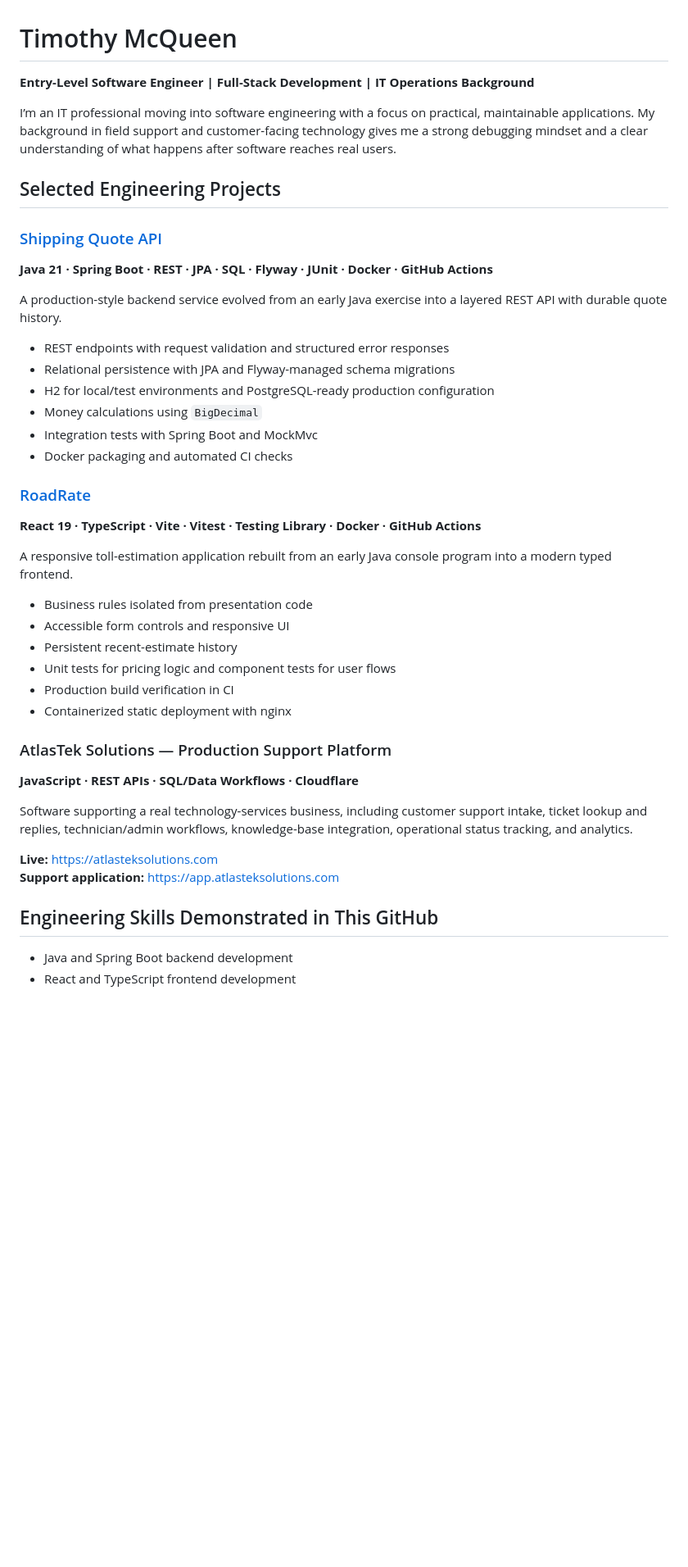
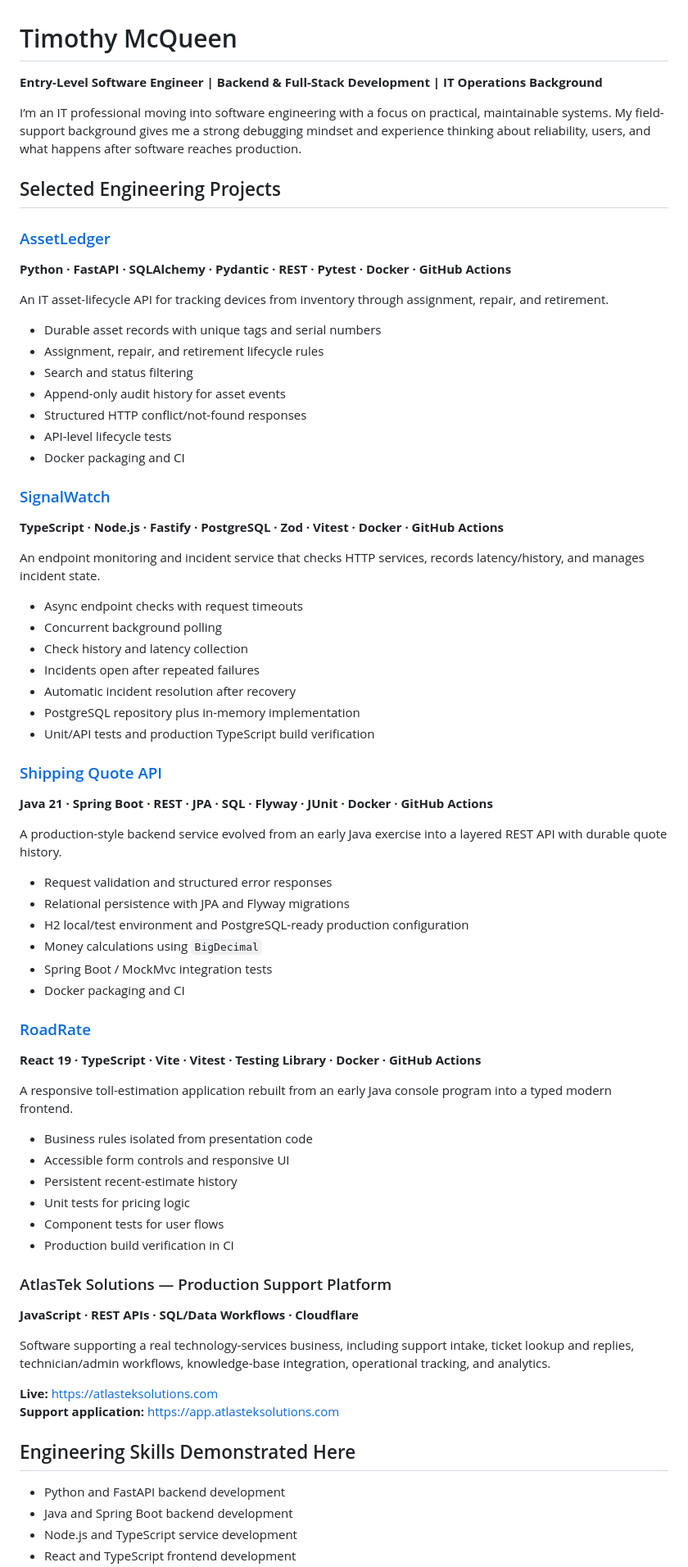
Before and after one commit to timwmcqueen/timwmcqueen, a Markdown page: README.md, the part around one of its changes. Shown at 82% size. Rendered like a GitHub page; blank space fills up the shorter version.

Commit message:
Add AssetLedger and SignalWatch to engineering portfolio

```diff
--- a/README.md
+++ b/README.md
@@ -1,44 +1,72 @@
 # Timothy McQueen
 
-**Entry-Level Software Engineer | Full-Stack Development | IT Operations Background**
+**Entry-Level Software Engineer | Backend & Full-Stack Development | IT Operations Background**
 
-I’m an IT professional moving into software engineering with a focus on practical, maintainable applications. My background in field support and customer-facing technology gives me a strong debugging mindset and a clear understanding of what happens after software reaches real users.
+I’m an IT professional moving into software engineering with a focus on practical, maintainable systems. My field-support background gives me a strong debugging mindset and experience thinking about reliability, users, and what happens after software reaches production.
 
 ## Selected Engineering Projects
+
+### [AssetLedger](https://github.com/ToTheLoveOfMyLife/InheritanceOOP)
+**Python · FastAPI · SQLAlchemy · Pydantic · REST · Pytest · Docker · GitHub Actions**
+
+An IT asset-lifecycle API for tracking devices from inventory through assignment, repair, and retirement.
+
+- Durable asset records with unique tags and serial numbers
+- Assignment, repair, and retirement lifecycle rules
+- Search and status filtering
+- Append-only audit history for asset events
+- Structured HTTP conflict/not-found responses
+- API-level lifecycle tests
+- Docker packaging and CI
+
+### [SignalWatch](https://github.com/ToTheLoveOfMyLife/Validating-User-Input-and-Debugging)
+**TypeScript · Node.js · Fastify · PostgreSQL · Zod · Vitest · Docker · GitHub Actions**
+
+An endpoint monitoring and incident service that checks HTTP services, records latency/history, and manages incident state.
+
+- Async endpoint checks with request timeouts
+- Concurrent background polling
+- Check history and latency collection
+- Incidents open after repeated failures
+- Automatic incident resolution after recovery
+- PostgreSQL repository plus in-memory implementation
+- Unit/API tests and production TypeScript build verification
 
 ### [Shipping Quote API](https://github.com/ToTheLoveOfMyLife/ShippingCalculator)
 **Java 21 · Spring Boot · REST · JPA · SQL · Flyway · JUnit · Docker · GitHub Actions**
 
 A production-style backend service evolved from an early Java exercise into a layered REST API with durable quote history.
 
-- REST endpoints with request validation and structured error responses
-- Relational persistence with JPA and Flyway-managed schema migrations
-- H2 for local/test environments and PostgreSQL-ready production configuration
+- Request validation and structured error responses
+- Relational persistence with JPA and Flyway migrations
+- H2 local/test environment and PostgreSQL-ready production configuration
 - Money calculations using `BigDecimal`
-- Integration tests with Spring Boot and MockMvc
-- Docker packaging and automated CI checks
+- Spring Boot / MockMvc integration tests
+- Docker packaging and CI
 
 ### [RoadRate](https://github.com/ToTheLoveOfMyLife/Toll-Calculator)
 **React 19 · TypeScript · Vite · Vitest · Testing Library · Docker · GitHub Actions**
 
-A responsive toll-estimation application rebuilt from an early Java console program into a modern typed frontend.
+A responsive toll-estimation application rebuilt from an early Java console program into a typed modern frontend.
 
 - Business rules isolated from presentation code
 - Accessible form controls and responsive UI
 - Persistent recent-estimate history
-- Unit tests for pricing logic and component tests for user flows
+- Unit tests for pricing logic
+- Component tests for user flows
 - Production build verification in CI
-- Containerized static deployment with nginx
 
 ### AtlasTek Solutions — Production Support Platform
 **JavaScript · REST APIs · SQL/Data Workflows · Cloudflare**
 
-Software supporting a real technology-services business, including customer support intake, ticket lookup and replies, technician/admin workflows, knowledge-base integration, operational status tracking, and analytics.
+Software supporting a real technology-services business, including support intake, ticket lookup and replies, technician/admin workflows, knowledge-base integration, operational tracking, and analytics.
 
 **Live:** https://atlasteksolutions.com
 **Support application:** https://app.atlasteksolutions.com
 
-## Engineering Skills Demonstrated in This GitHub
+## Engineering Skills Demonstrated Here
 
+- Python and FastAPI backend development
 - Java and Spring Boot backend development
+- Node.js and TypeScript service development
 - React and TypeScript frontend development
```
Also changed, not shown: other parts of README.md (+10 -8 lines).
